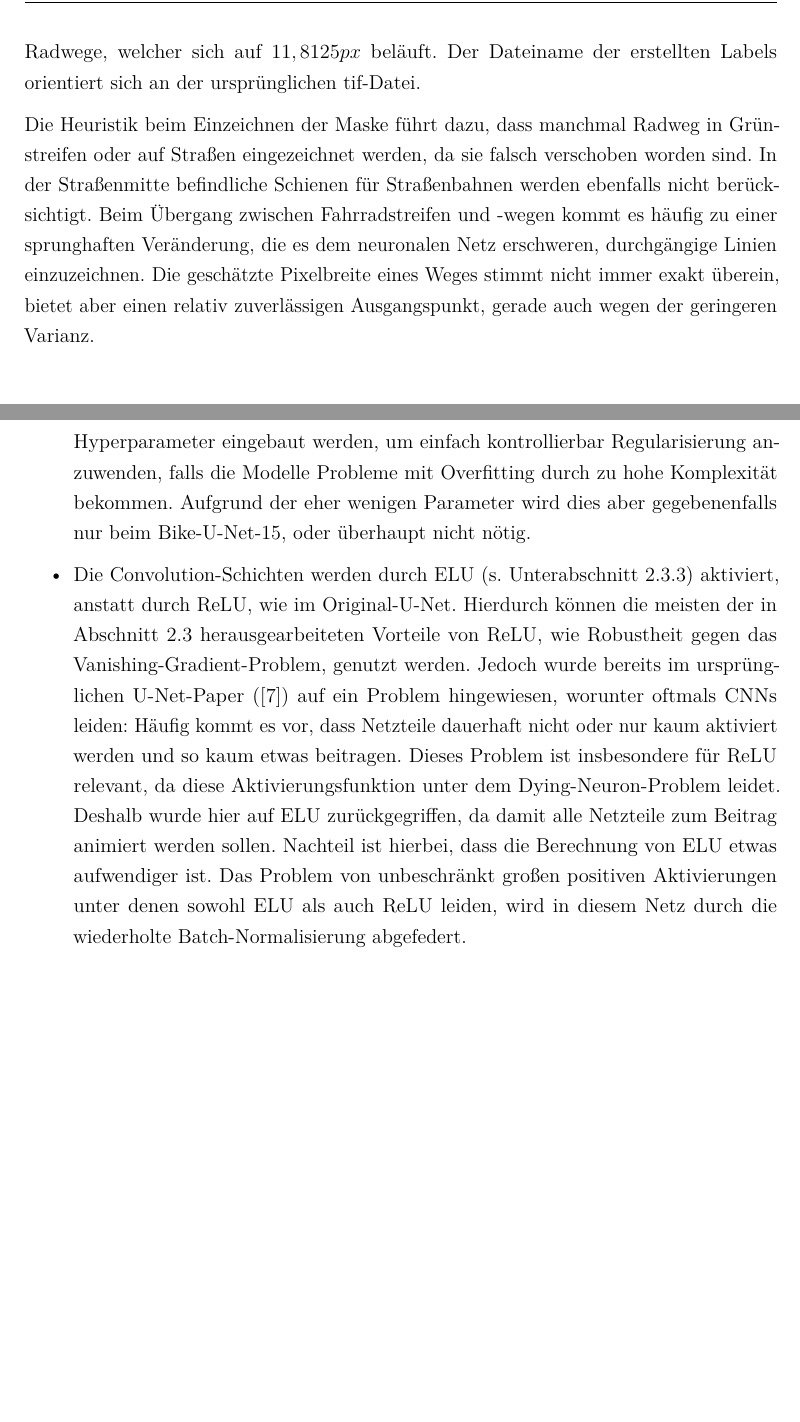
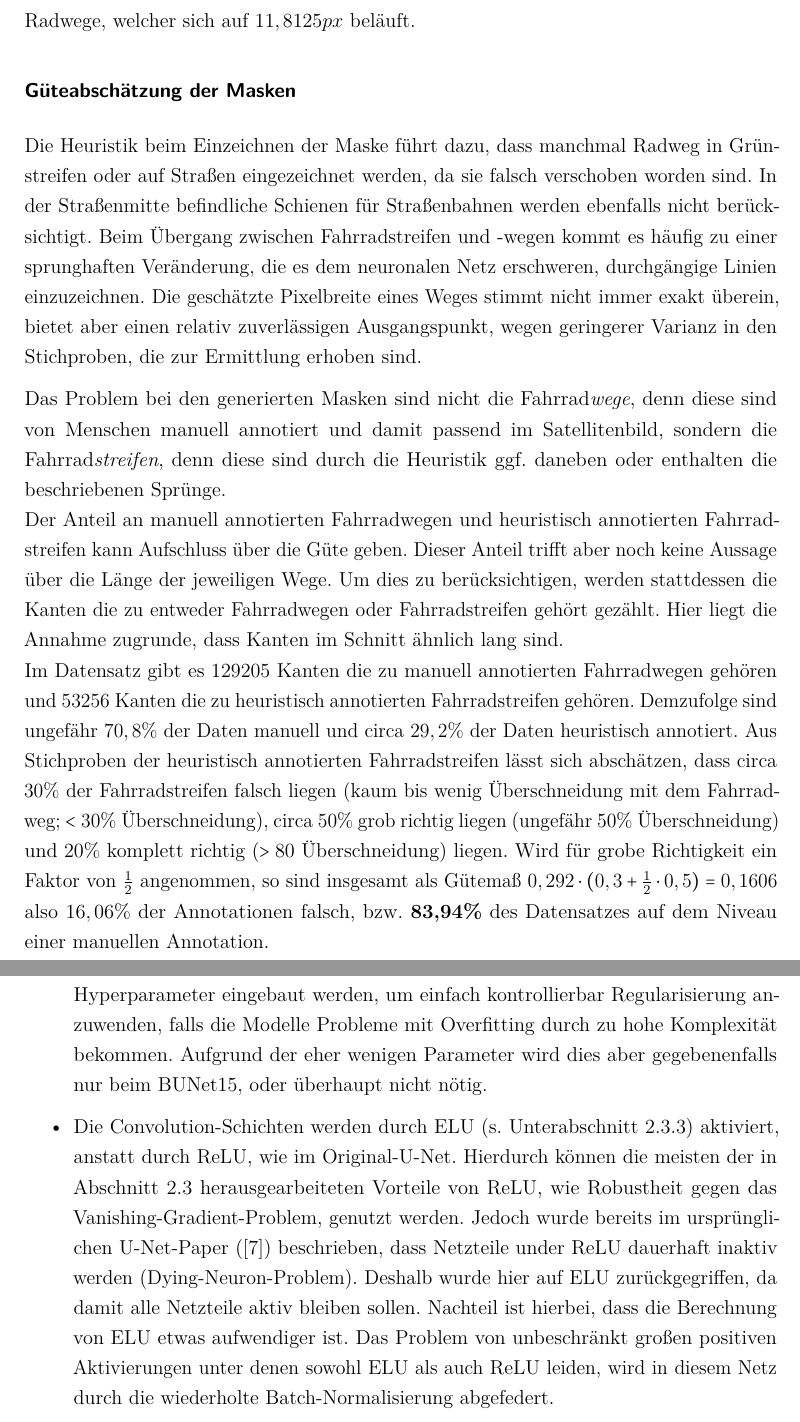
Before and after one commit to bicycle-lane-detector/thesis, a LaTeX document (Studienarbeit.tex, which reads Inhalt/04_Inhalt/Konzeption.tex): two parts of pages 37 and 49 of 67, joined at a grey line, cut so that both start at the same text, the shorter picture padded with empty space. Compiled offline with pdfLaTeX.

Commit message:
evaluation of automatic masks

```diff
--- a/Inhalt/04_Inhalt/Konzeption.tex
+++ b/Inhalt/04_Inhalt/Konzeption.tex
@@ -85,12 +87,27 @@ Für jedes Satellitenbild wird zunächst eine leere Maske erstellt.
 Mithilfe der Koordinaten, die bei den einzelnen Klassen gespeichert sind, können die Linien eingezeichnet werden.
 Dafür werden die Koordinaten auf die korrespondierenden Pixelkoordinaten transformiert.
 Die Breite der einzuzeichnenden Linien orientiert sich an dem Durchschnitt verschiedener Radwege, welcher sich auf $11,8125px$ beläuft.
-Der Dateiname der erstellten Labels orientiert sich an der ursprünglichen tif-Datei.
+
+\subsubsection{Güteabschätzung der Masken}
 
 Die Heuristik beim Einzeichnen der Maske führt dazu, dass manchmal Radweg in Grünstreifen oder auf Straßen eingezeichnet werden, da sie falsch verschoben worden sind.
 In der Straßenmitte befindliche Schienen für Straßenbahnen werden ebenfalls nicht berücksichtigt.
 Beim Übergang zwischen Fahrradstreifen und -wegen kommt es häufig zu einer sprunghaften Veränderung, die es dem neuronalen Netz erschweren, durchgängige Linien einzuzeichnen.
-Die geschätzte Pixelbreite eines Weges stimmt nicht immer exakt überein, bietet aber einen relativ zuverlässigen Ausgangspunkt, gerade auch wegen der geringeren Varianz.
+Die geschätzte Pixelbreite eines Weges stimmt nicht immer exakt überein, bietet aber einen relativ zuverlässigen Ausgangspunkt, wegen geringerer Varianz in den Stichproben,
+die zur Ermittlung erhoben sind.
+
+Das Problem bei den generierten Masken sind nicht die Fahrrad\textit{wege}, denn diese sind von Menschen manuell annotiert und damit passend im Satellitenbild,
+sondern die Fahrrad\textit{streifen}, denn diese sind durch die Heuristik ggf. daneben oder enthalten die beschriebenen Sprünge. \\
+Der Anteil an manuell annotierten Fahrradwegen und heuristisch annotierten Fahrradstreifen kann Aufschluss über die Güte geben.
+Dieser Anteil trifft aber noch keine Aussage über die Länge der jeweiligen Wege. Um dies zu berücksichtigen, werden stattdessen die Kanten die zu
+entweder Fahrradwegen oder Fahrradstreifen gehört gezählt. Hier liegt die Annahme zugrunde, dass Kanten im Schnitt ähnlich lang sind.\\
+Im Datensatz gibt es $129205$ Kanten die zu manuell annotierten Fahrradwegen gehören und $53256$ Kanten die zu heuristisch annotierten Fahrradstreifen gehören.
+Demzufolge sind ungefähr $70,8\%$ der Daten manuell und circa $29,2\%$ der Daten heuristisch annotiert.
+Aus Stichproben der heuristisch annotierten Fahrradstreifen lässt sich abschätzen, dass circa $30\%$ der Fahrradstreifen falsch liegen
+(kaum bis wenig Überschneidung mit dem Fahrradweg; $<30\%$ Überschneidung), circa $50\%$ grob richtig liegen (ungefähr $50\%$ Überschneidung)
+und $20\%$ komplett richtig ($>80$ Überschneidung) liegen. Wird für grobe Richtigkeit ein Faktor von $\frac{1}{2}$ angenommen, so sind insgesamt
+als Gütemaß $0,292 \cdot (0,3 + \frac{1}{2} \cdot 0,5) = 0,1606$ also $16,06\%$ der Annotationen falsch, bzw.
+\textbf{83,94\%} des Datensatzes auf dem Niveau einer manuellen Annotation.
 
 % dafür kannst du natürlich viele Bilder in das Kapitel ballern
 % der datensatz-code hat jetzt auch die möglichkeit den ganzen karren mit rotem overlay von radwegen zu generieren
@@ -476,3 +493,4 @@ Diese Anpassungen sind in der nachfolgenden Liste erklärt.
 	wodurch sich das beim Vorverarbeiten gespart werden kann und zum anderen kann von den in \autoref{sec:architekturkomponenten:batchnorm}
 	beschriebenen Vorteilen, wie schnellerem Training profitiert werden,
 	ohne, dass dafür zusätzlicher Aufwand betrieben werden muss und keine Nachteile entstehen.
+	\item Zusätzlich zu den Batch-Normalization-Schichten werden pro Block eine Dropout-Schicht
@@ -480,16 +497,14 @@ Diese Anpassungen sind in der nachfolgenden Liste erklärt.
 	nach der jeweils ersten Convolution-Schicht eingezogen. Diese sollen als
     Hyperparameter eingebaut werden, um einfach kontrollierbar Regularisierung anzuwenden,
 	falls die Modelle Probleme mit Overfitting durch zu hohe Komplexität bekommen.
-	Aufgrund der eher wenigen Parameter wird dies aber gegebenenfalls nur beim Bike-U-Net-15,
+	Aufgrund der eher wenigen Parameter wird dies aber gegebenenfalls nur beim \ac{BUNet15},
 	oder überhaupt nicht nötig.
 	\item Die Convolution-Schichten werden durch \ac{ELU} (s. \autoref{sec:activation:elu}) aktiviert,
 	anstatt durch \ac{ReLU}, wie im Original-U-Net.
 	Hierdurch können die meisten der in \autoref{sec:activation} herausgearbeiteten Vorteile von \ac{ReLU},
 	wie Robustheit gegen das Vanishing-Gradient-Problem, genutzt werden. Jedoch wurde bereits im ursprünglichen U-Net-Paper
-	(\cite{Ronneberger.18052015}) auf ein Problem hingewiesen, worunter oftmals \acp{CNN} leiden: Häufig kommt es vor,
-	dass Netzteile dauerhaft nicht oder nur kaum aktiviert werden und so kaum etwas beitragen.
-	Dieses Problem ist insbesondere für \ac{ReLU} relevant, da diese Aktivierungsfunktion unter dem Dying-Neuron-Problem leidet.
-	Deshalb wurde hier auf \ac{ELU} zurückgegriffen, da damit alle Netzteile zum Beitrag animiert werden sollen.
+	(\cite{Ronneberger.18052015}) beschrieben, dass Netzteile under \ac{ReLU} dauerhaft inaktiv werden (Dying-Neuron-Problem).
+	Deshalb wurde hier auf \ac{ELU} zurückgegriffen, da damit alle Netzteile aktiv bleiben sollen.
 	Nachteil ist hierbei, dass die Berechnung von \ac{ELU} etwas aufwendiger ist.
 	Das Problem von unbeschränkt großen positiven Aktivierungen unter denen sowohl \ac{ELU} als auch \ac{ReLU} leiden,
 	wird in diesem Netz durch die wiederholte Batch-Normalisierung abgefedert.
```
Also changed, not shown: Inhalt/04_Inhalt/Konzeption.tex (47 more changed lines).
